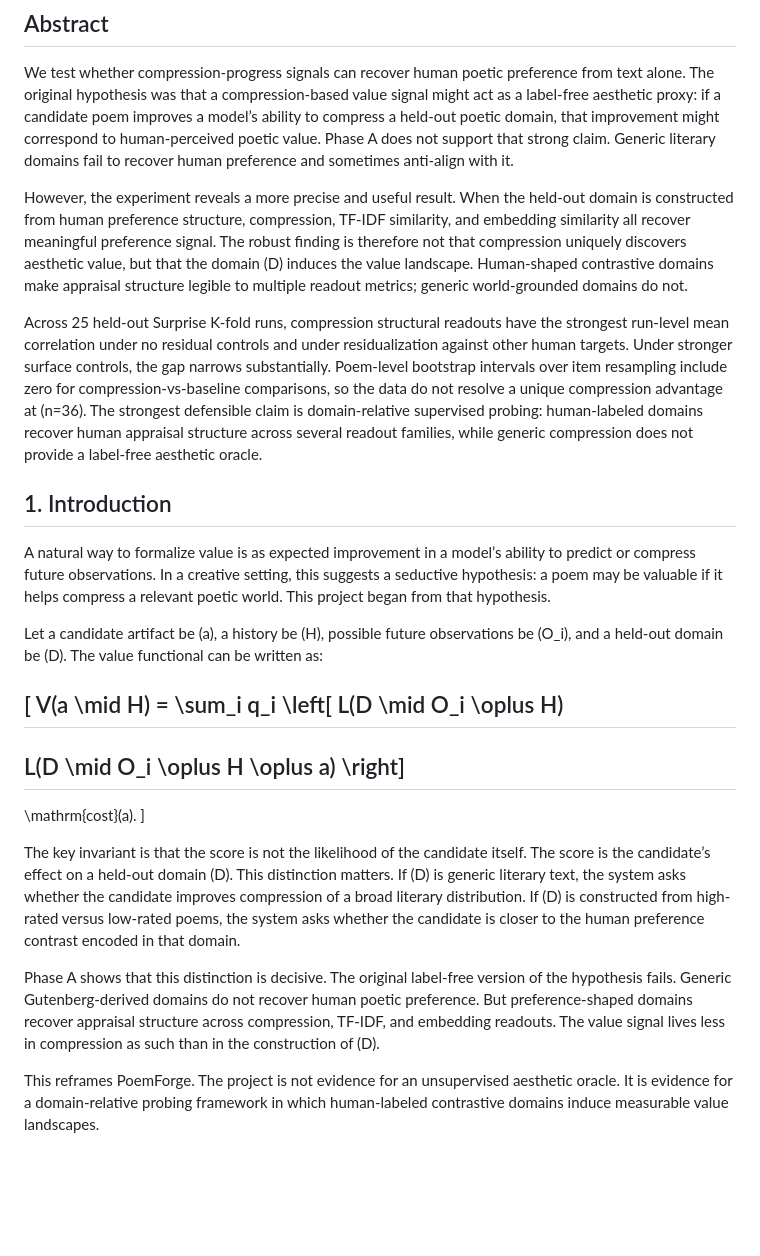
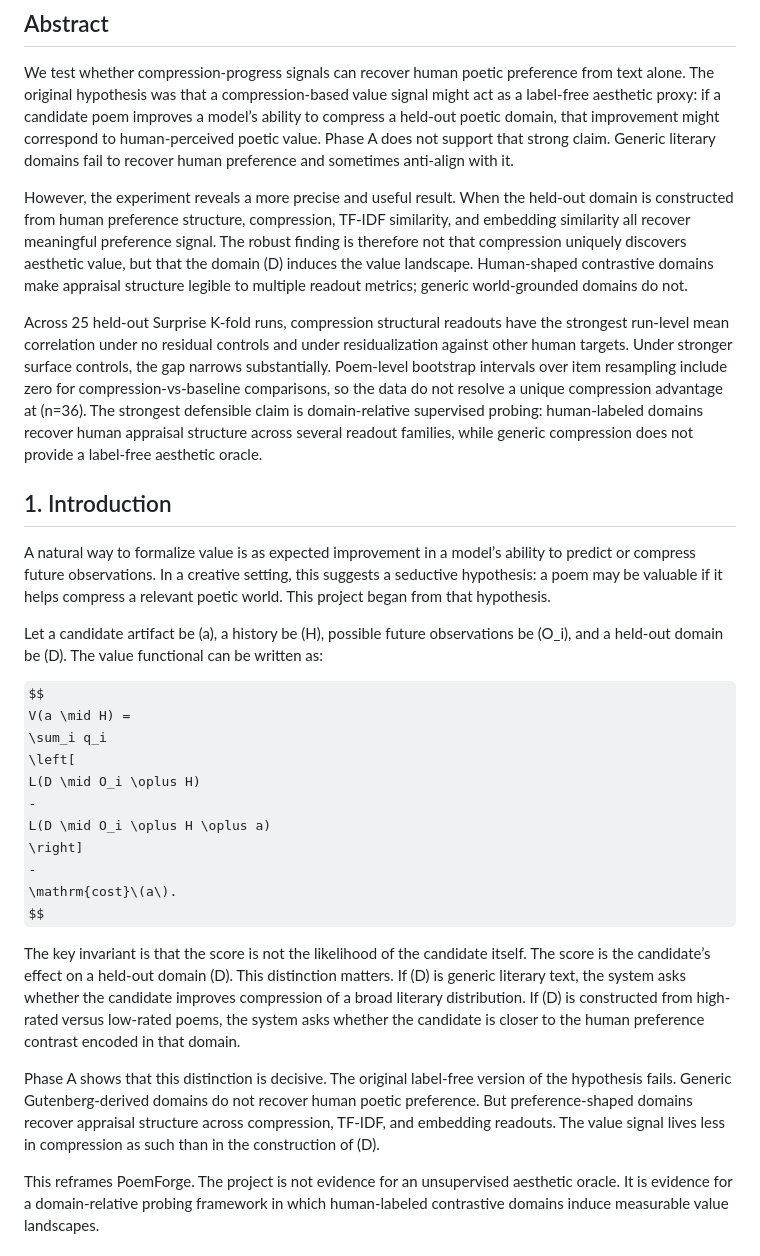
Before and after one commit to Eduardo1100/poemforge-paper, a Markdown page: paper/main.md, the part around one of its changes. Rendered like a GitHub page; some formulas as TeX source; blank space fills up the shorter version.

```diff
--- a/paper/main.md
+++ b/paper/main.md
@@ -4,33 +4,31 @@
 
 We test whether compression-progress signals can recover human poetic preference from text alone. The original hypothesis was that a compression-based value signal might act as a label-free aesthetic proxy: if a candidate poem improves a model’s ability to compress a held-out poetic domain, that improvement might correspond to human-perceived poetic value. Phase A does not support that strong claim. Generic literary domains fail to recover human preference and sometimes anti-align with it.
 
-However, the experiment reveals a more precise and useful result. When the held-out domain is constructed from human preference structure, compression, TF-IDF similarity, and embedding similarity all recover meaningful preference signal. The robust finding is therefore not that compression uniquely discovers aesthetic value, but that the domain (D) induces the value landscape. Human-shaped contrastive domains make appraisal structure legible to multiple readout metrics; generic world-grounded domains do not.
+However, the experiment reveals a more precise and useful result. When the held-out domain is constructed from human preference structure, compression, TF-IDF similarity, and embedding similarity all recover meaningful preference signal. The robust finding is therefore not that compression uniquely discovers aesthetic value, but that the domain \(D\) induces the value landscape. Human-shaped contrastive domains make appraisal structure legible to multiple readout metrics; generic world-grounded domains do not.
 
-Across 25 held-out Surprise K-fold runs, compression structural readouts have the strongest run-level mean correlation under no residual controls and under residualization against other human targets. Under stronger surface controls, the gap narrows substantially. Poem-level bootstrap intervals over item resampling include zero for compression-vs-baseline comparisons, so the data do not resolve a unique compression advantage at (n=36). The strongest defensible claim is domain-relative supervised probing: human-labeled domains recover human appraisal structure across several readout families, while generic compression does not provide a label-free aesthetic oracle.
+Across 25 held-out Surprise K-fold runs, compression structural readouts have the strongest run-level mean correlation under no residual controls and under residualization against other human targets. Under stronger surface controls, the gap narrows substantially. Poem-level bootstrap intervals over item resampling include zero for compression-vs-baseline comparisons, so the data do not resolve a unique compression advantage at \(n=36\). The strongest defensible claim is domain-relative supervised probing: human-labeled domains recover human appraisal structure across several readout families, while generic compression does not provide a label-free aesthetic oracle.
 
 ## 1. Introduction
 
 A natural way to formalize value is as expected improvement in a model’s ability to predict or compress future observations. In a creative setting, this suggests a seductive hypothesis: a poem may be valuable if it helps compress a relevant poetic world. This project began from that hypothesis.
 
-Let a candidate artifact be (a), a history be (H), possible future observations be (O_i), and a held-out domain be (D). The value functional can be written as:
+Let a candidate artifact be \(a\), a history be \(H\), possible future observations be \(O_i\), and a held-out domain be \(D\). The value functional can be written as:
 
-[
+$$
 V(a \mid H) =
 \sum_i q_i
 \left[
 L(D \mid O_i \oplus H)
-----------------------
-
+-
 L(D \mid O_i \oplus H \oplus a)
 \right]
--------
+-
+\mathrm{cost}\(a\).
+$$
 
-\mathrm{cost}(a).
-]
+The key invariant is that the score is not the likelihood of the candidate itself. The score is the candidate’s effect on a held-out domain \(D\). This distinction matters. If \(D\) is generic literary text, the system asks whether the candidate improves compression of a broad literary distribution. If \(D\) is constructed from high-rated versus low-rated poems, the system asks whether the candidate is closer to the human preference contrast encoded in that domain.
 
-The key invariant is that the score is not the likelihood of the candidate itself. The score is the candidate’s effect on a held-out domain (D). This distinction matters. If (D) is generic literary text, the system asks whether the candidate improves compression of a broad literary distribution. If (D) is constructed from high-rated versus low-rated poems, the system asks whether the candidate is closer to the human preference contrast encoded in that domain.
-
-Phase A shows that this distinction is decisive. The original label-free version of the hypothesis fails. Generic Gutenberg-derived domains do not recover human poetic preference. But preference-shaped domains recover appraisal structure across compression, TF-IDF, and embedding readouts. The value signal lives less in compression as such than in the construction of (D).
+Phase A shows that this distinction is decisive. The original label-free version of the hypothesis fails. Generic Gutenberg-derived domains do not recover human poetic preference. But preference-shaped domains recover appraisal structure across compression, TF-IDF, and embedding readouts. The value signal lives less in compression as such than in the construction of \(D\).
 
 This reframes PoemForge. The project is not evidence for an unsupervised aesthetic oracle. It is evidence for a domain-relative probing framework in which human-labeled contrastive domains induce measurable value landscapes.
 
```
Also changed, not shown: other parts of paper/main.md (+18 -19 lines).
